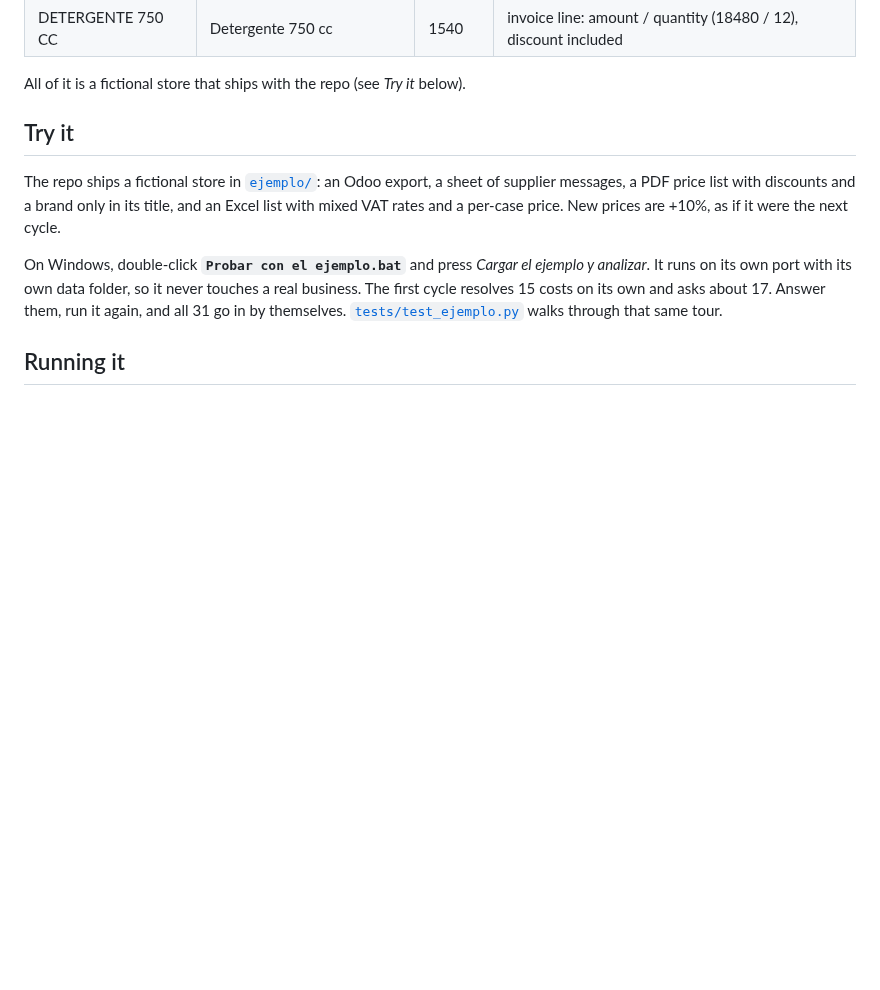
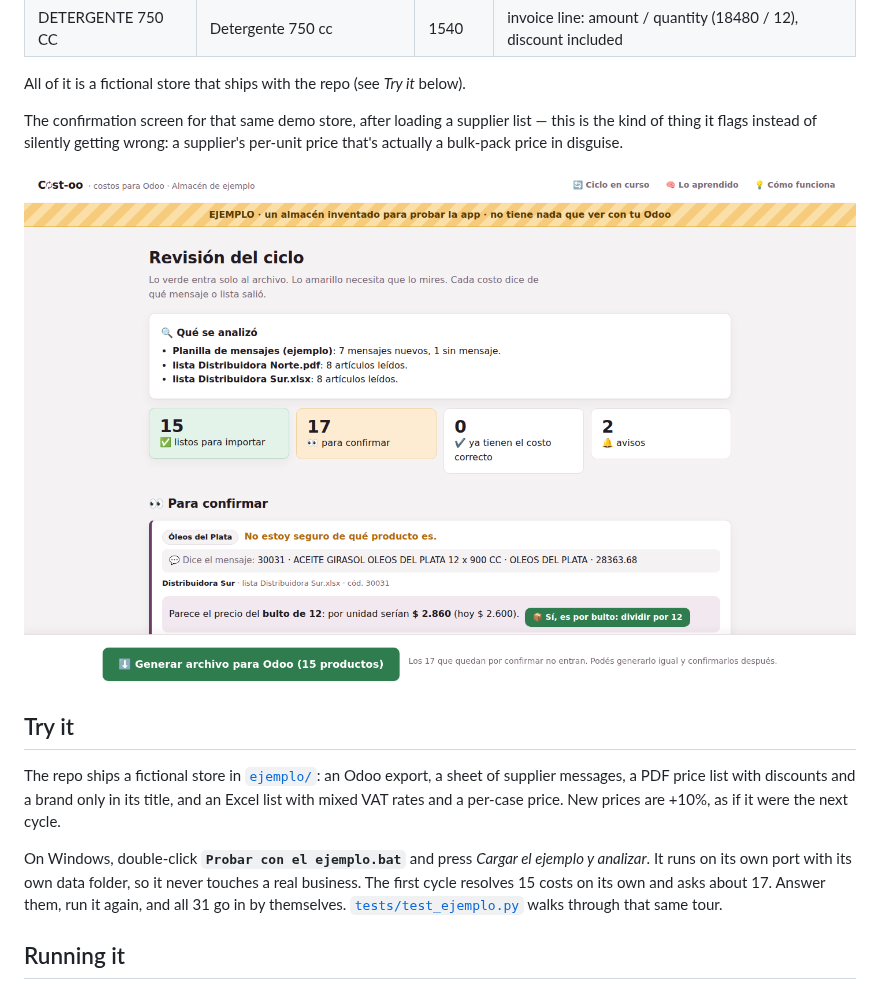
Before and after one commit to nicoftg7/cost-oo, a Markdown page: README.md, the part around the change. Drawn GitHub-style; pictures changed too: docs/img/revision-del-ciclo.png (added); blank space fills up the shorter version.

Commit message:
Add a real screenshot of the review screen to the README
Ran the app against the demo store (the fictional one already shipped in
ejemplo/), took a screenshot of the confirmation screen right after
loading a supplier list. It happens to show one of the app's actual
safety nets in action: a supplier's price that reads as per-unit but
matches the pack-of-12 price instead. Text and a diagram only go so far
for a portfolio piece - this is what makes someone actually stop and look.

Co-Authored-By: Claude Sonnet 5 <noreply@anthropic.com>
Claude-Session: https://claude.ai/code/session_01AkGM36svNgc1R8FZaBdRVp

```diff
--- a/README.md
+++ b/README.md
@@ -70,6 +70,12 @@ Output:
 | DETERGENTE 750 CC | Detergente 750 cc | 1540 | invoice line: amount / quantity (18480 / 12), discount included |
 
 All of it is a fictional store that ships with the repo (see *Try it* below).
+
+The confirmation screen for that same demo store, after loading a supplier list — this is the
+kind of thing it flags instead of silently getting wrong: a supplier's per-unit price that's
+actually a bulk-pack price in disguise.
+
+![Review screen: totals, and a case where the app noticed a price looked like a 12-pack price, not a per-unit one](docs/img/revision-del-ciclo.png)
 
 ## Try it
 
```
